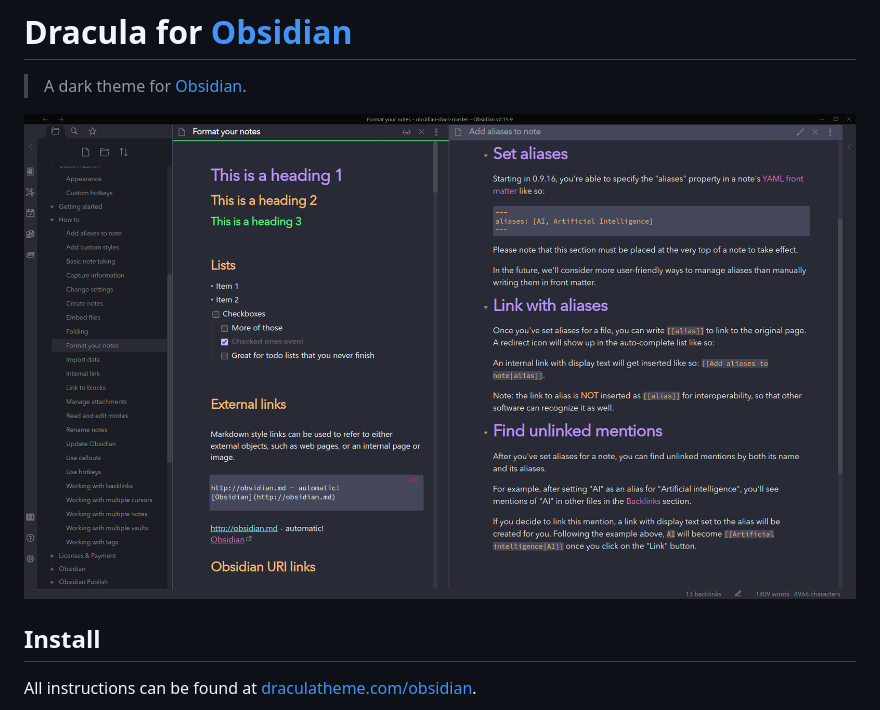
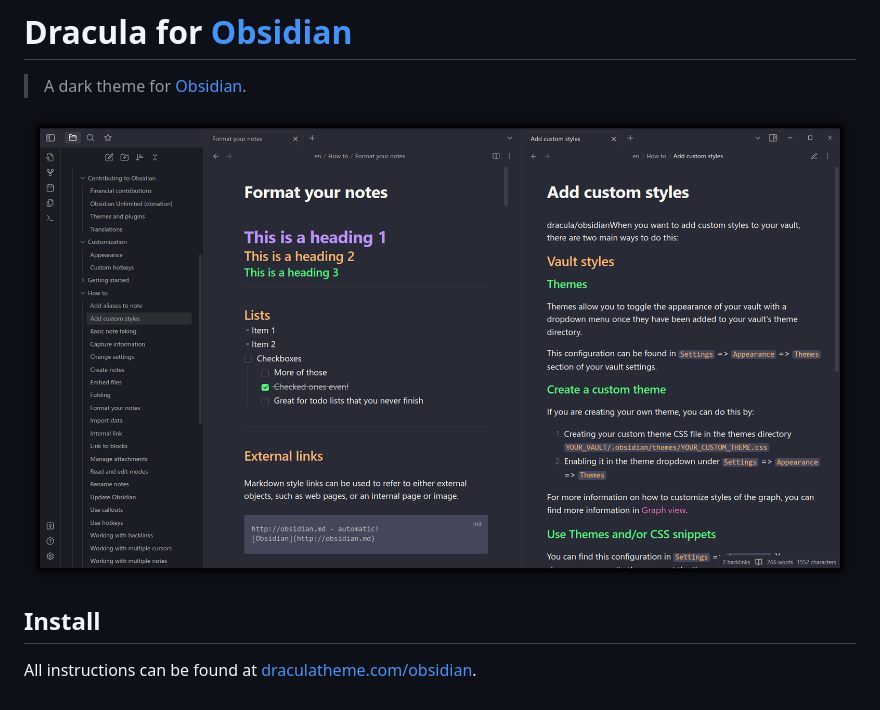
Before and after one commit to dracula/obsidian, a Markdown page: README.md, the part around the change. Drawn GitHub-style; pictures changed too: screenshot.png, screenshot_1080p.png (added).

Commit message:
Update README for 0.16

```diff
--- a/README.md
+++ b/README.md
@@ -2,7 +2,7 @@
 
 > A dark theme for [Obsidian](http://obsidian.md).
 
-![Screenshot](./screenshot.png)
+![Screenshot](./screenshot_1080p.png)
 
 ## Install
 
```
